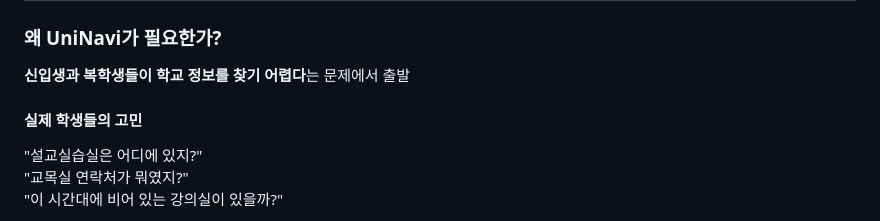
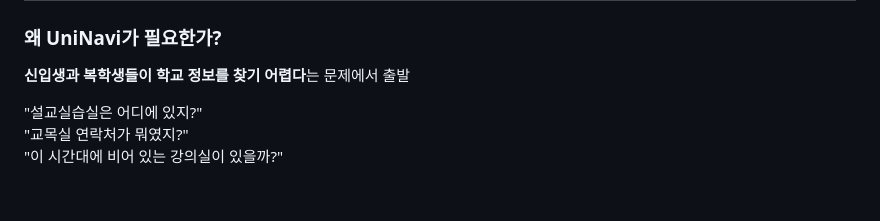
Before and after one commit to jisu217/uninavi, a Markdown page: README.md, the part around the change. Rendered like a GitHub page; blank space fills up the shorter version.

```diff
--- a/README.md
+++ b/README.md
@@ -49,8 +49,6 @@
 ### 왜 UniNavi가 필요한가?
 
 **신입생과 복학생들이 학교 정보를 찾기 어렵다**는 문제에서 출발
-
-#### 실제 학생들의 고민
 
 "설교실습실은 어디에 있지?"
 "교목실 연락처가 뭐였지?"
```
